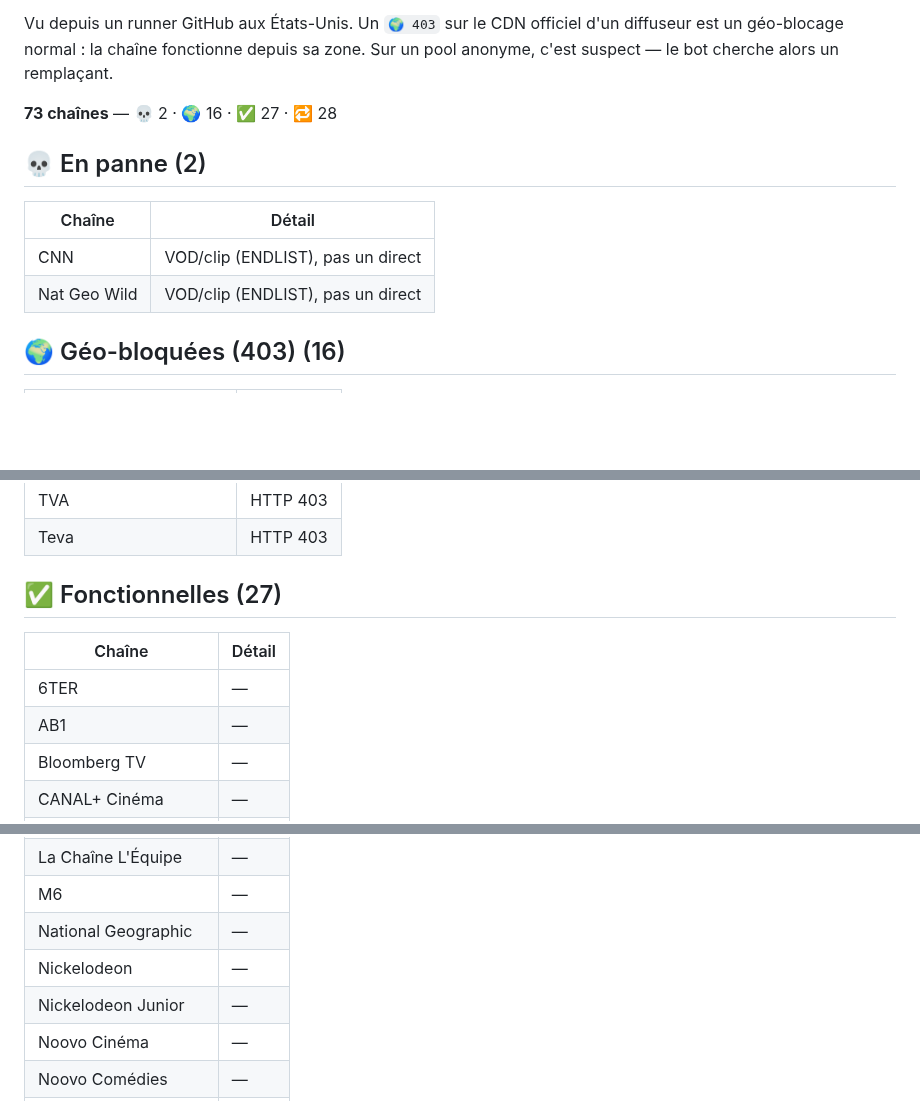
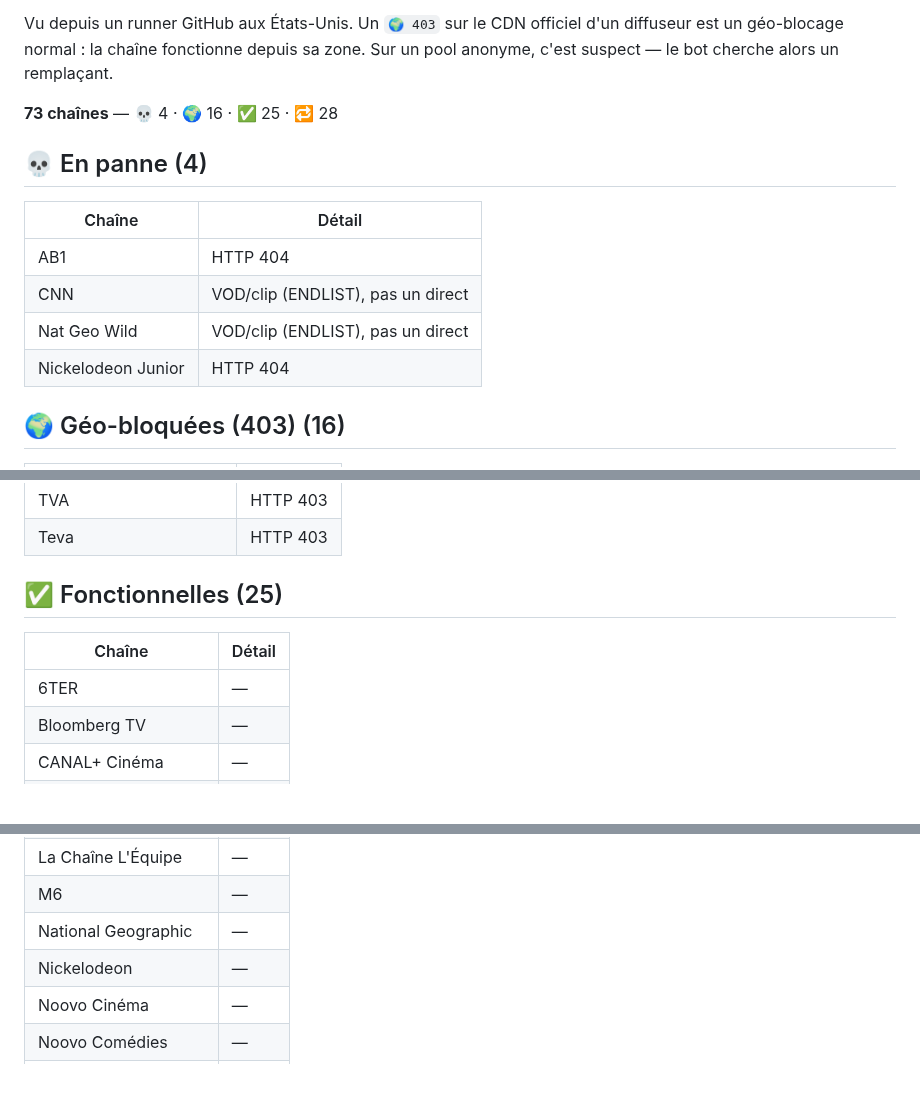
Before and after one commit to Benesty/iptv, a Markdown page: ETAT.md, 3 parts joined by grey strips. Rendered like a GitHub page; blank space fills up the shorter version.

Commit message:
Auto-heal: état des chaînes 2026-09-02 03:58

```diff
--- a/ETAT.md
+++ b/ETAT.md
@@ -4,15 +4,17 @@ _Mis à jour automatiquement par le bot le 2026-09-01 23:13 UTC._
 
 Vu depuis un runner GitHub aux États-Unis. Un `🌍 403` sur le CDN officiel d'un diffuseur est un géo-blocage normal : la chaîne fonctionne depuis sa zone. Sur un pool anonyme, c'est suspect — le bot cherche alors un remplaçant.
 
-**73 chaînes** — 💀 2 · 🌍 16 · ✅ 27 · 🔁 28
+**73 chaînes** — 💀 4 · 🌍 16 · ✅ 25 · 🔁 28
 
 
-## 💀 En panne (2)
+## 💀 En panne (4)
 
 | Chaîne | Détail |
 |---|---|
+| AB1 | HTTP 404 |
 | CNN | VOD/clip (ENDLIST), pas un direct |
 | Nat Geo Wild | VOD/clip (ENDLIST), pas un direct |
+| Nickelodeon Junior | HTTP 404 |
 
 ## 🌍 Géo-bloquées (403) (16)
 
@@ -35,12 +37,11 @@ Vu depuis un runner GitHub aux États-Unis. Un `🌍 403` sur le CDN officiel d'
 | TVA | HTTP 403 |
 | Teva | HTTP 403 |
 
-## ✅ Fonctionnelles (27)
+## ✅ Fonctionnelles (25)
 
 | Chaîne | Détail |
 |---|---|
 | 6TER | — |
-| AB1 | — |
 | Bloomberg TV | — |
 | CANAL+ Cinéma | — |
 | CBS News 24/7 | — |
@@ -58,7 +59,6 @@ Vu depuis un runner GitHub aux États-Unis. Un `🌍 403` sur le CDN officiel d'
 | M6 | — |
 | National Geographic | — |
 | Nickelodeon | — |
-| Nickelodeon Junior | — |
 | Noovo Cinéma | — |
 | Noovo Comédies | — |
 | Noovo Téléréalités | — |
```
Also changed, not shown: other parts of ETAT.md (+1 -1 lines).
